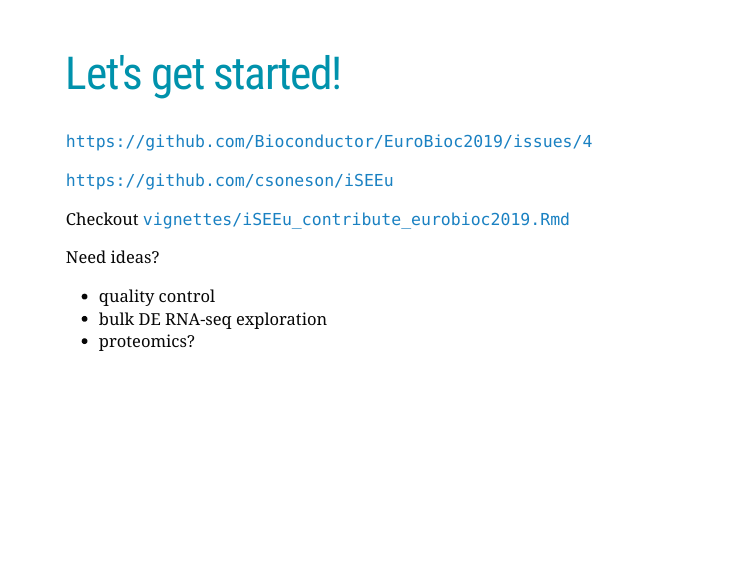
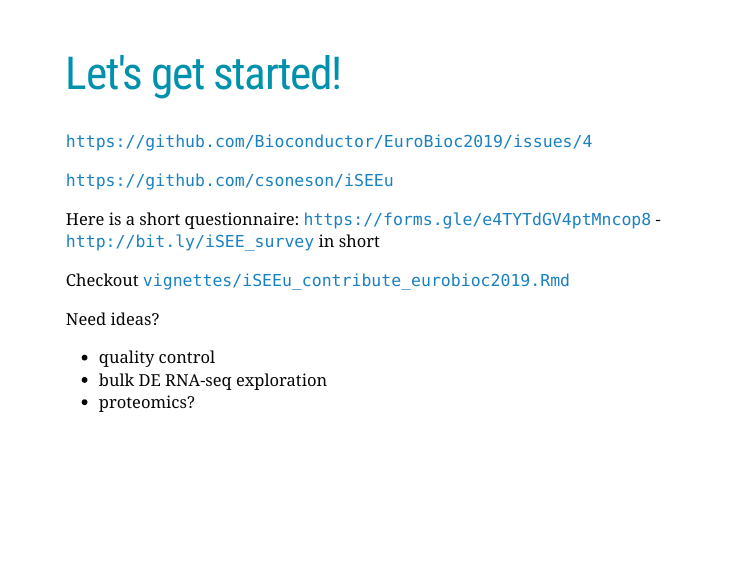
Before and after one commit to iSEE/iSEEu, an R Markdown document (inst/contributing101/2019_12_11_iSEE_contribution.Rmd): page 9 of 9. Rendered offline with R 4.5, knitr and Pandoc, with nearby package versions; the slides are laid out offline by our stand-in for remark.js, each with all of its steps uncovered, in fonts that may differ from those the slides ask for, and without slide numbers, shadows or browser add-ons; some code elsewhere in the file could not run offline.

Commit message:
added link to questionnaire + bit.ly

```diff
--- a/inst/contributing101/2019_12_11_iSEE_contribution.Rmd
+++ b/inst/contributing101/2019_12_11_iSEE_contribution.Rmd
@@ -146,6 +146,10 @@
 
 --
 
+Here is a short questionnaire: [`https://forms.gle/e4TYTdGV4ptMncop8`](https://forms.gle/e4TYTdGV4ptMncop8) - [`http://bit.ly/iSEE_survey`](http://bit.ly/iSEE_survey) in short
+
+--
+
 Checkout `vignettes/iSEEu_contribute_eurobioc2019.Rmd`
 
 --
```
